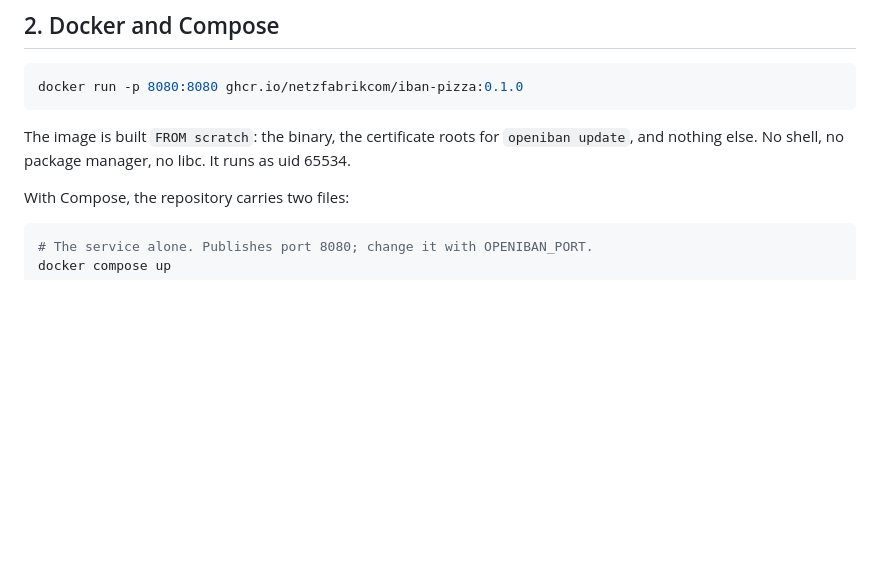
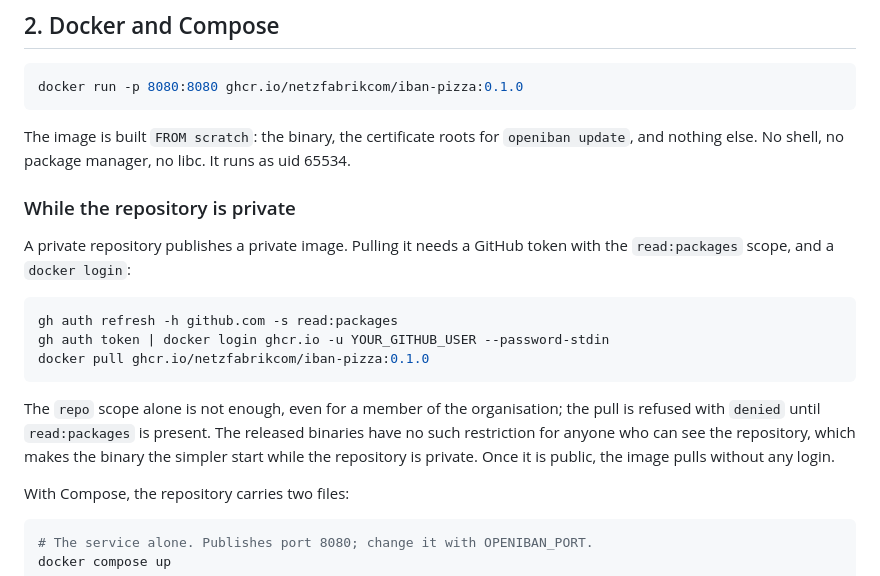
Before and after one commit to iban-pizza/iban-pizza, a Markdown page: docs/deployment.md, the part around the change. GitHub-like rendering; blank space fills up the shorter version.

Commit message:
Document pulling the image while the repository is private
A private repository publishes a private image, and pulling it needs a
token with the read:packages scope. The repo scope alone is refused with
"denied", which is what happened on the first attempt after the v0.1.0
release. The released binaries carry no such restriction, so the guide
names them as the simpler start until the repository is public.

````diff
--- a/docs/deployment.md
+++ b/docs/deployment.md
@@ -101,6 +101,23 @@ docker run -p 8080:8080 ghcr.io/netzfabrikcom/iban-pizza:0.1.0
 The image is built `FROM scratch`: the binary, the certificate roots for
 `openiban update`, and nothing else. No shell, no package manager, no libc. It
 runs as uid 65534.
+
+### While the repository is private
+
+A private repository publishes a private image. Pulling it needs a GitHub
+token with the `read:packages` scope, and a `docker login`:
+
+```sh
+gh auth refresh -h github.com -s read:packages
+gh auth token | docker login ghcr.io -u YOUR_GITHUB_USER --password-stdin
+docker pull ghcr.io/netzfabrikcom/iban-pizza:0.1.0
+```
+
+The `repo` scope alone is not enough, even for a member of the organisation;
+the pull is refused with `denied` until `read:packages` is present. The
+released binaries have no such restriction for anyone who can see the
+repository, which makes the binary the simpler start while the repository is
+private. Once it is public, the image pulls without any login.
 
 With Compose, the repository carries two files:
 
````
Also changed, not shown: README.md (+4 -0 lines).
